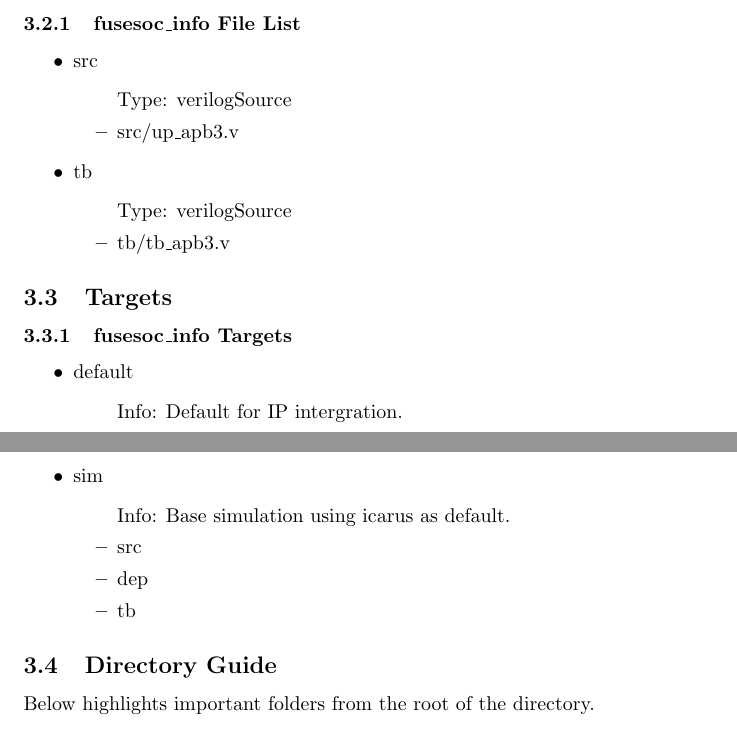
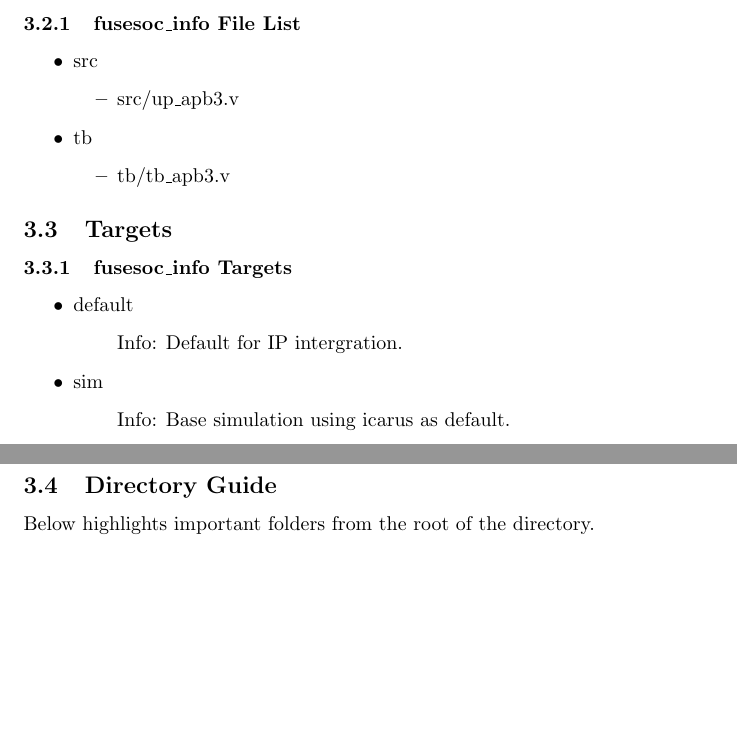
Before and after one commit to johnathan-convertino-afrl/up_apb3, a LaTeX document (docs/manual/src/html.tex, which reads docs/manual/src/fusesoc/files_fusesoc_info.tex, docs/manual/src/fusesoc/targets_fusesoc_info.tex): two parts of pages 6 and 7 of 10, joined at a grey line, cut so that both start at the same text, the shorter picture padded with empty space. Compiled offline with pdfLaTeX.

Commit message:
fix python gen

```diff
--- a/docs/manual/src/fusesoc/files_fusesoc_info.tex
+++ b/docs/manual/src/fusesoc/files_fusesoc_info.tex
@@ -2,12 +2,10 @@
 \begin{itemize}
 \item src
 	\begin{itemize}
-	\item[$\space$] Type: verilogSource
 	\item src/up\_apb3.v
 	\end{itemize}
 \item tb
 	\begin{itemize}
-	\item[$\space$] Type: verilogSource
 	\item tb/tb\_apb3.v
 	\end{itemize}
 \end{itemize}
--- a/docs/manual/src/fusesoc/targets_fusesoc_info.tex
+++ b/docs/manual/src/fusesoc/targets_fusesoc_info.tex
@@ -3,14 +3,9 @@
 \item default
 	\begin{itemize}
 	\item[$\space$] Info: Default for IP intergration.
-	\item src
-	\item dep
 	\end{itemize}
 \item sim
 	\begin{itemize}
 	\item[$\space$] Info: Base simulation using icarus as default.
-	\item src
-	\item dep
-	\item tb
 	\end{itemize}
 \end{itemize}
```
Also changed, not shown: docs/manual/up_apb3-v.pdf, docs/manual/up_apb3.pdf, 12 other files.
